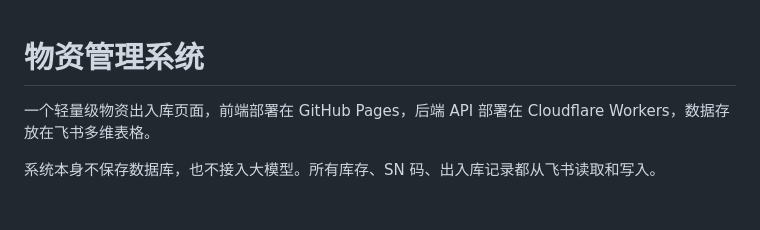
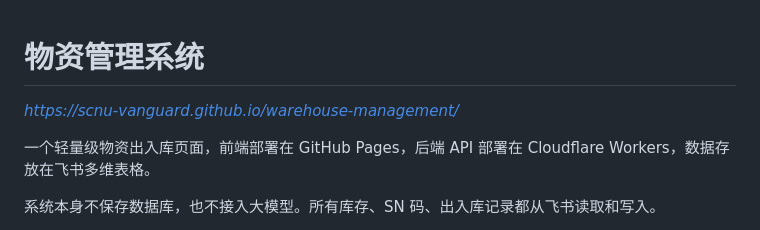
Before and after one commit to SCNU-Vanguard/warehouse-management, a Markdown page: README.md, the part around the change. Rendered like a GitHub page; blank space fills up the shorter version.

Commit message:
update:更新仓库网址

```diff
--- a/README.md
+++ b/README.md
@@ -1,4 +1,6 @@
 # 物资管理系统
+
+_https://scnu-vanguard.github.io/warehouse-management/_
 
 一个轻量级物资出入库页面，前端部署在 GitHub Pages，后端 API 部署在 Cloudflare Workers，数据存放在飞书多维表格。
 
```
